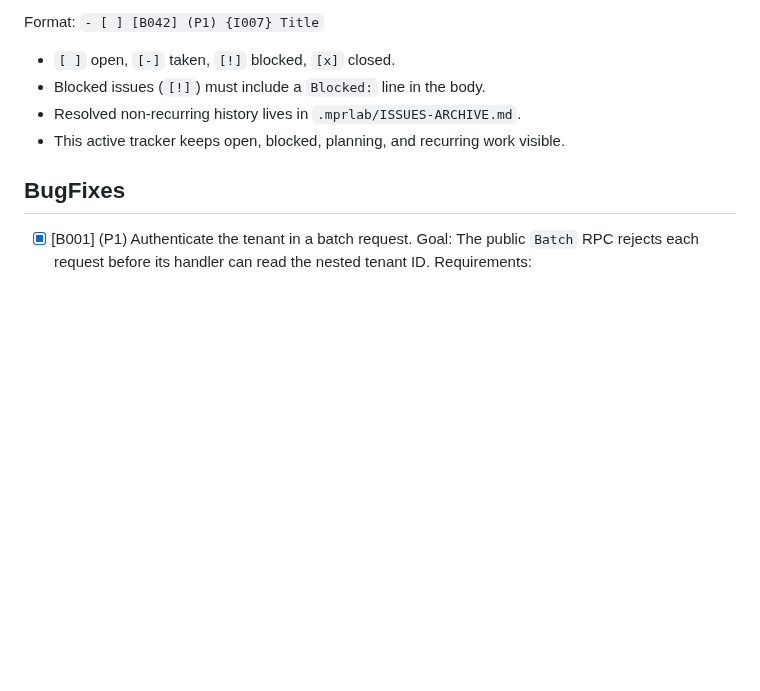
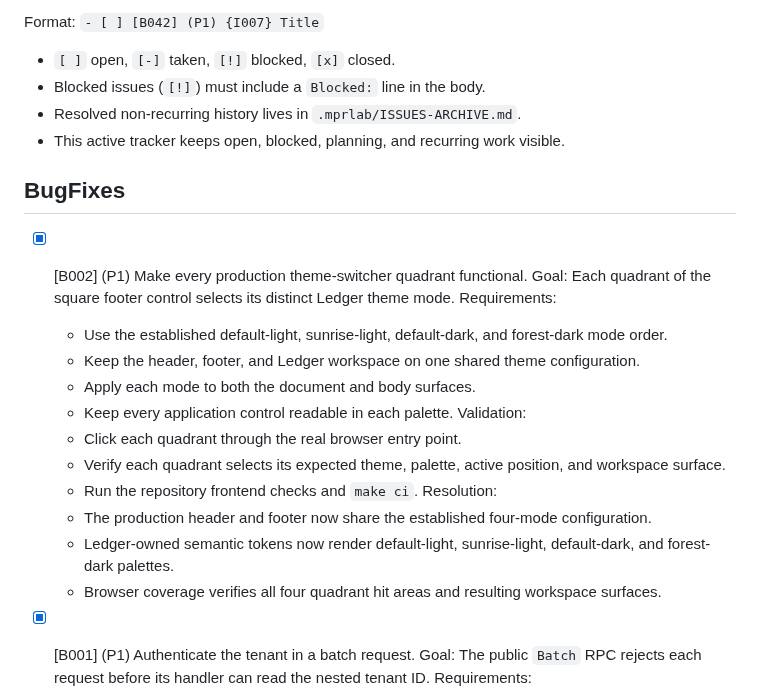
Before and after one commit to tyemirov/ledger, a Markdown page: .mprlab/ISSUES.md, the part around the change. GitHub-like rendering; blank space fills up the shorter version.

Commit message:
docs(issues): record theme switcher fix completion

```diff
--- a/.mprlab/ISSUES.md
+++ b/.mprlab/ISSUES.md
@@ -12,6 +12,23 @@ Format: `- [ ] [B042] (P1) {I007} Title`
 - This active tracker keeps open, blocked, planning, and recurring work visible.
 
 ## BugFixes
+
+- [x] [B002] (P1) Make every production theme-switcher quadrant functional.
+  Goal:
+  Each quadrant of the square footer control selects its distinct Ledger theme mode.
+  Requirements:
+  - Use the established default-light, sunrise-light, default-dark, and forest-dark mode order.
+  - Keep the header, footer, and Ledger workspace on one shared theme configuration.
+  - Apply each mode to both the document and body surfaces.
+  - Keep every application control readable in each palette.
+  Validation:
+  - Click each quadrant through the real browser entry point.
+  - Verify each quadrant selects its expected theme, palette, active position, and workspace surface.
+  - Run the repository frontend checks and `make ci`.
+  Resolution:
+  - The production header and footer now share the established four-mode configuration.
+  - Ledger-owned semantic tokens now render default-light, sunrise-light, default-dark, and forest-dark palettes.
+  - Browser coverage verifies all four quadrant hit areas and resulting workspace surfaces.
 
 - [x] [B001] (P1) Authenticate the tenant in a batch request.
   Goal:
```
